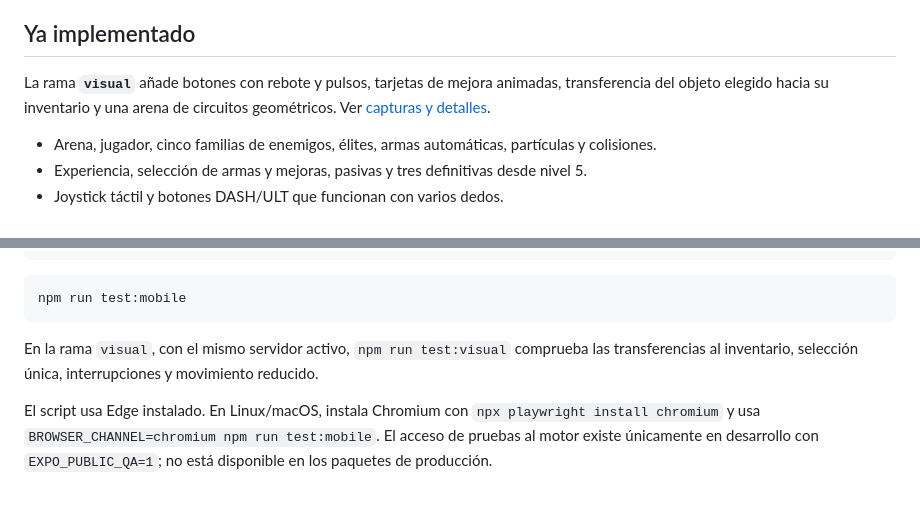
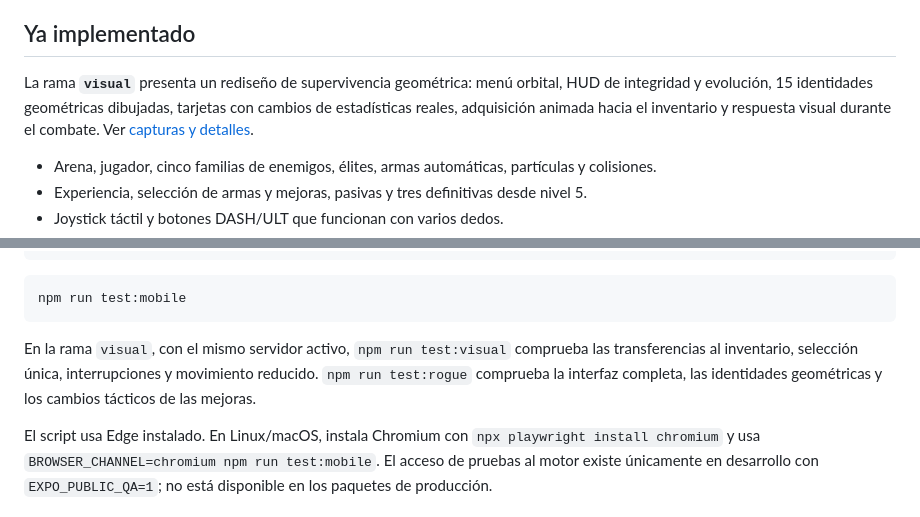
Before and after one commit to JOL25/JuegoMobile, a Markdown page: README.md, 2 parts joined by grey strips. GitHub-like rendering.

Commit message:
Redesign roguelite interface with geometric item identities and progression feedback

````diff
--- a/README.md
+++ b/README.md
@@ -4,7 +4,7 @@ Primera adaptación nativa para **Android e iOS** del juego [JOL25/Juego](https:
 
 ## Ya implementado
 
-La rama **`visual`** añade botones con rebote y pulsos, tarjetas de mejora animadas, transferencia del objeto elegido hacia su inventario y una arena de circuitos geométricos. Ver [capturas y detalles](docs/VISUAL.md).
+La rama **`visual`** presenta un rediseño de supervivencia geométrica: menú orbital, HUD de integridad y evolución, 15 identidades geométricas dibujadas, tarjetas con cambios de estadísticas reales, adquisición animada hacia el inventario y respuesta visual durante el combate. Ver [capturas y detalles](docs/VISUAL.md).
 
 - Arena, jugador, cinco familias de enemigos, élites, armas automáticas, partículas y colisiones.
 - Experiencia, selección de armas y mejoras, pasivas y tres definitivas desde nivel 5.
@@ -77,7 +77,7 @@ npm run qa:serve
 npm run test:mobile
 ```
 
-En la rama `visual`, con el mismo servidor activo, `npm run test:visual` comprueba las transferencias al inventario, selección única, interrupciones y movimiento reducido.
+En la rama `visual`, con el mismo servidor activo, `npm run test:visual` comprueba las transferencias al inventario, selección única, interrupciones y movimiento reducido. `npm run test:rogue` comprueba la interfaz completa, las identidades geométricas y los cambios tácticos de las mejoras.
 
 El script usa Edge instalado. En Linux/macOS, instala Chromium con `npx playwright install chromium` y usa `BROWSER_CHANNEL=chromium npm run test:mobile`. El acceso de pruebas al motor existe únicamente en desarrollo con `EXPO_PUBLIC_QA=1`; no está disponible en los paquetes de producción.
 
````
Also changed, not shown: docs/VISUAL.md (+29 -13 lines), qa/VALIDACION.md (+5 -1 lines), docs/images/rogue-build.png (added), docs/images/rogue-menu.png (added), docs/images/rogue-upgrade.png (added), 13 other files.
